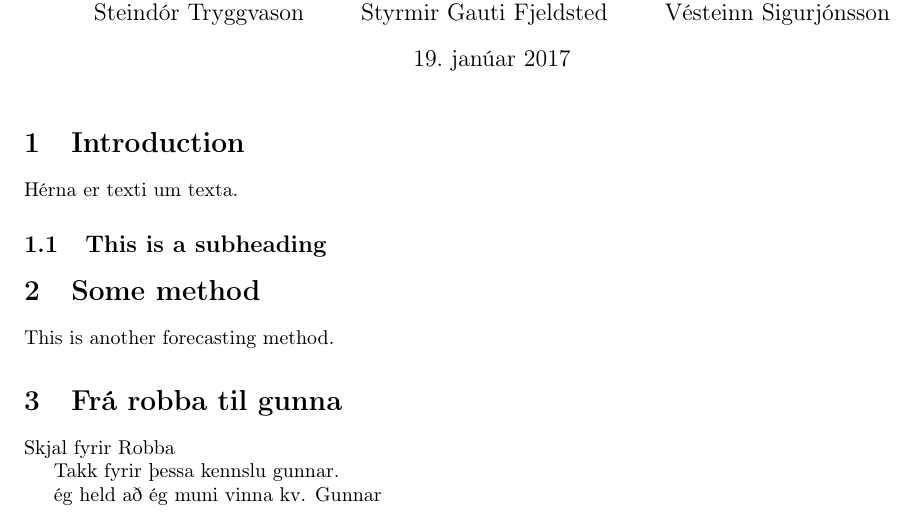
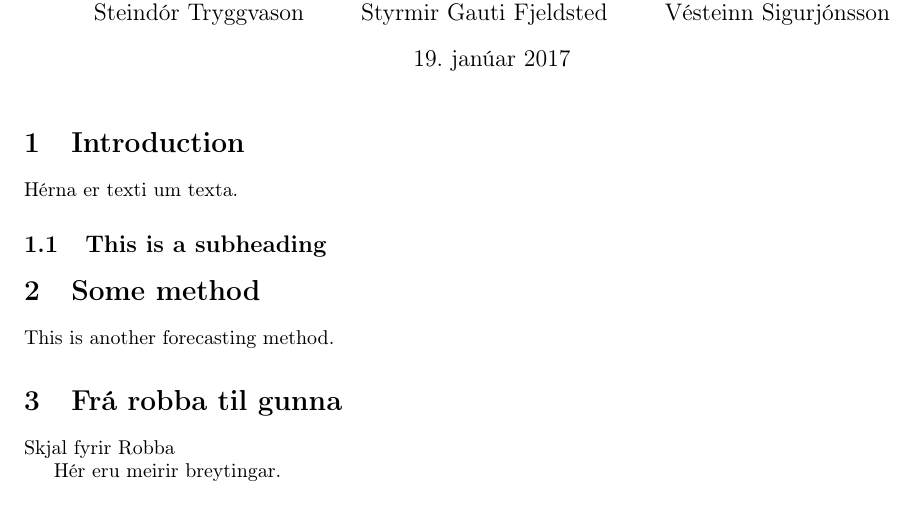
Before and after one commit to T620LIKX/T620LIKX_2017, a LaTeX document (Forecasting/Forecast_report/forecasts.tex, which reads Forecasting/Forecast_report/stationary.tex): part of the page, cut so that both start at the same text. Compiled offline with pdfLaTeX.

Commit message:
ennþá að testa

```diff
--- a/Forecasting/Forecast_report/stationary.tex
+++ b/Forecasting/Forecast_report/stationary.tex
@@ -2,6 +2,4 @@
 
 Skjal fyrir Robba
 
-Takk fyrir þessa kennslu gunnar.
-
-ég held að ég muni vinna kv. Gunnar
+Hér eru meirir breytingar.
```
